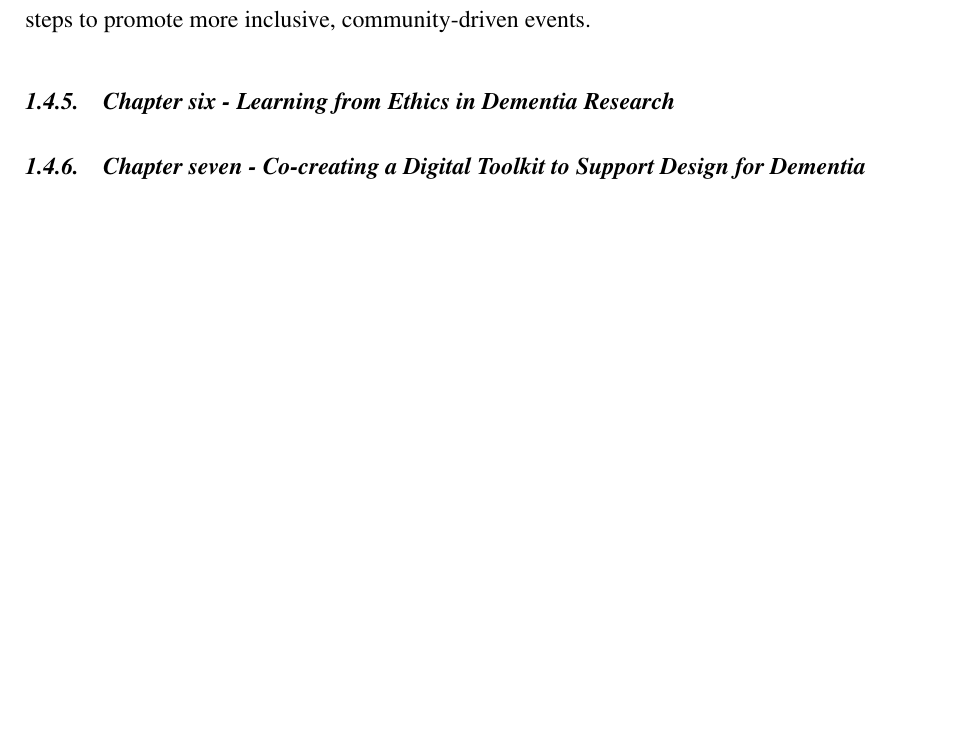
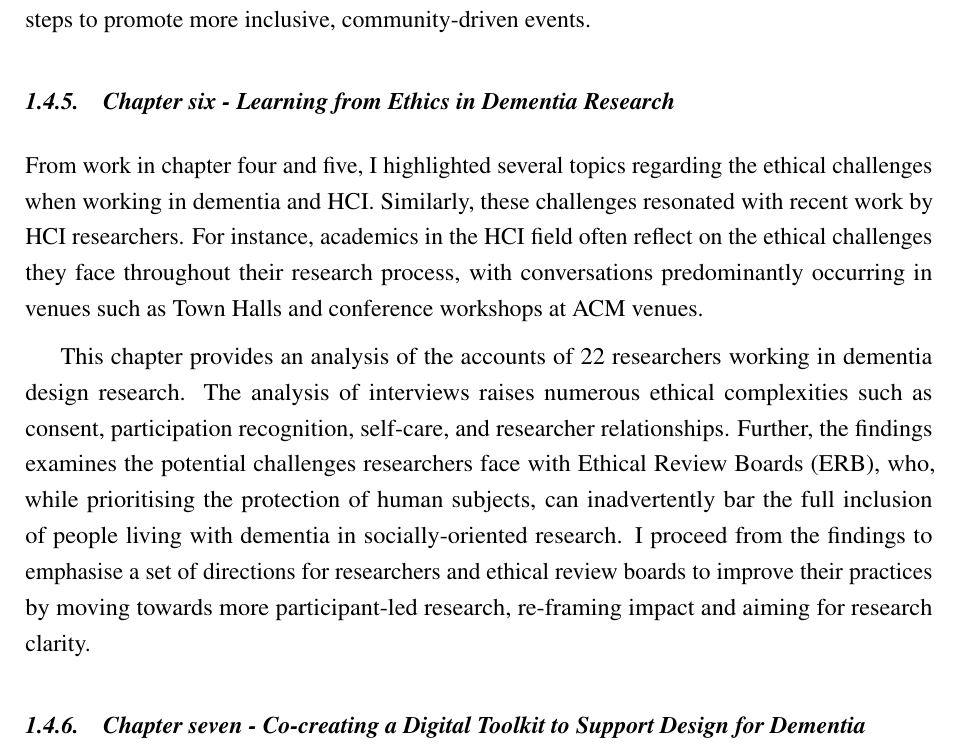
Before and after one commit to jameshodge96/Thesis, a LaTeX thesis (thesis.tex, which reads Chapters/01_Introduction.tex): part of page 4 of 7, cut so that both start at the same text, the shorter picture padded with empty space. Compiled offline with pdfLaTeX.

Commit message:
Thesis structure: Added chapter six

```diff
--- a/Chapters/01_Introduction.tex
+++ b/Chapters/01_Introduction.tex
@@ -59,6 +59,9 @@ The event consists of two stages: a six-week engagement phase to support partici
 
 \subsection{Chapter six - Learning from Ethics in Dementia Research}
 \label{Intro:ChapterSix}
+From work in chapter four and five, I highlighted several topics regarding the ethical challenges when working in dementia and HCI. Similarly, these challenges resonated with recent work by HCI researchers. For instance, academics in the HCI field often reflect on the ethical challenges they face throughout their research process, with conversations predominantly occurring in venues such as Town Halls and conference workshops at ACM venues.
+
+This chapter provides an analysis of the accounts of 22 researchers working in dementia design research. The analysis of interviews raises numerous ethical complexities such as consent, participation recognition, self-care, and researcher relationships. Further, the findings examines the potential challenges researchers face with Ethical Review Boards (ERB), who, while prioritising the protection of human subjects, can inadvertently bar the full inclusion of people living with dementia in socially-oriented research. I proceed from the findings to emphasise a set of directions for researchers and ethical review boards to improve their practices by moving towards more participant-led research, re-framing impact and aiming for research clarity.
 
 \subsection{Chapter seven - Co-creating a Digital Toolkit to Support Design for Dementia}
 \label{Intro:ChapterSeven}
```
